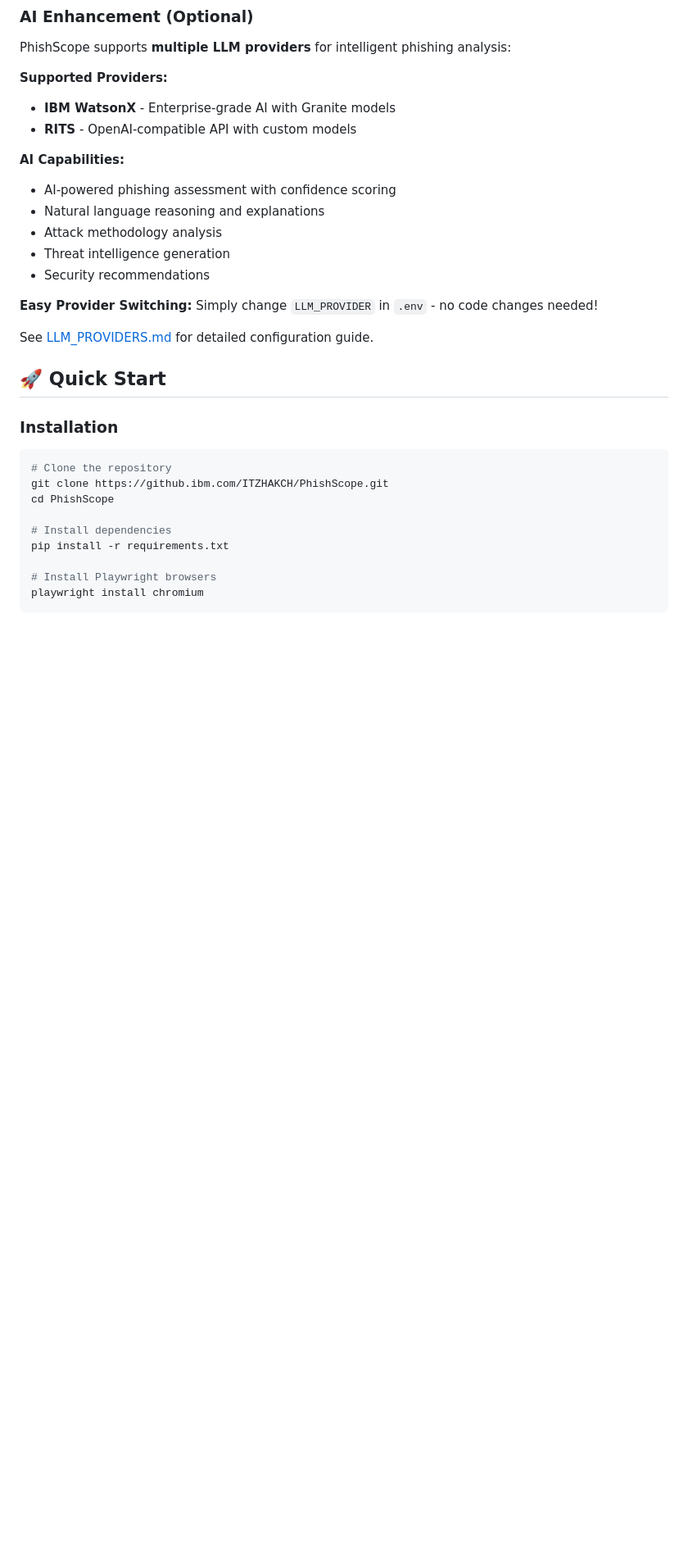
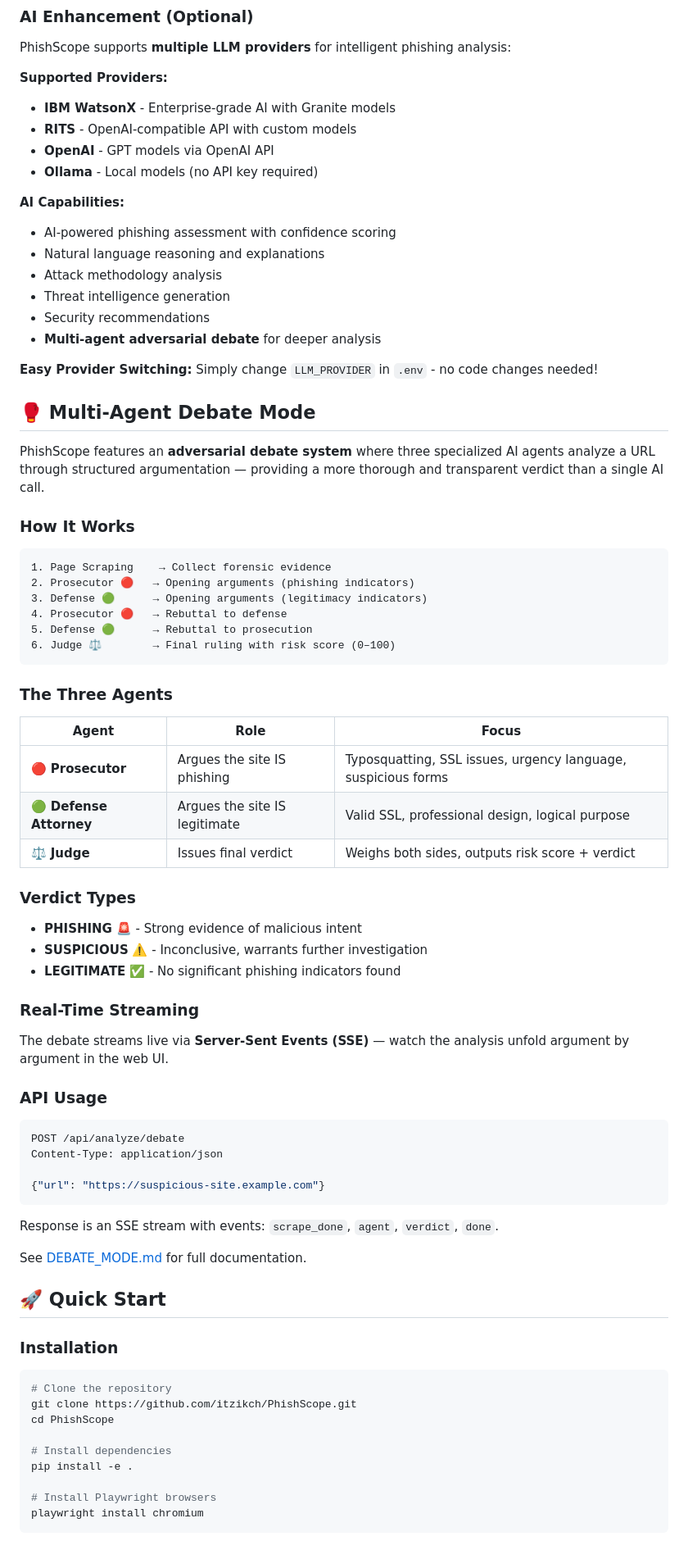
Before and after one commit to itzikch/PhishScope, a Markdown page: README.md, the part around one of its changes. Shown at 82% size. GitHub-like rendering; blank space fills up the shorter version.

Commit message:
docs: add Multi-Agent Debate Mode section and update GitHub URLs

````diff
--- a/README.md
+++ b/README.md
@@ -40,6 +41,8 @@ PhishScope supports **multiple LLM providers** for intelligent phishing analysis
 **Supported Providers:**
 - **IBM WatsonX** - Enterprise-grade AI with Granite models
 - **RITS** - OpenAI-compatible API with custom models
+- **OpenAI** - GPT models via OpenAI API
+- **Ollama** - Local models (no API key required)
 
 **AI Capabilities:**
 - AI-powered phishing assessment with confidence scoring
@@ -47,10 +50,55 @@ PhishScope supports **multiple LLM providers** for intelligent phishing analysis
 - Attack methodology analysis
 - Threat intelligence generation
 - Security recommendations
+- **Multi-agent adversarial debate** for deeper analysis
 
 **Easy Provider Switching:** Simply change `LLM_PROVIDER` in `.env` - no code changes needed!
 
-See [LLM_PROVIDERS.md](LLM_PROVIDERS.md) for detailed configuration guide.
+## 🥊 Multi-Agent Debate Mode
+
+PhishScope features an **adversarial debate system** where three specialized AI agents analyze a URL through structured argumentation — providing a more thorough and transparent verdict than a single AI call.
+
+### How It Works
+
+```
+1. Page Scraping    → Collect forensic evidence
+2. Prosecutor 🔴   → Opening arguments (phishing indicators)
+3. Defense 🟢      → Opening arguments (legitimacy indicators)
+4. Prosecutor 🔴   → Rebuttal to defense
+5. Defense 🟢      → Rebuttal to prosecution
+6. Judge ⚖️        → Final ruling with risk score (0–100)
+```
+
+### The Three Agents
+
+| Agent | Role | Focus |
+|-------|------|-------|
+| 🔴 **Prosecutor** | Argues the site IS phishing | Typosquatting, SSL issues, urgency language, suspicious forms |
+| 🟢 **Defense Attorney** | Argues the site IS legitimate | Valid SSL, professional design, logical purpose |
+| ⚖️ **Judge** | Issues final verdict | Weighs both sides, outputs risk score + verdict |
+
+### Verdict Types
+
+- **PHISHING** 🚨 - Strong evidence of malicious intent
+- **SUSPICIOUS** ⚠️ - Inconclusive, warrants further investigation
+- **LEGITIMATE** ✅ - No significant phishing indicators found
+
+### Real-Time Streaming
+
+The debate streams live via **Server-Sent Events (SSE)** — watch the analysis unfold argument by argument in the web UI.
+
+### API Usage
+
+```bash
+POST /api/analyze/debate
+Content-Type: application/json
+
+{"url": "https://suspicious-site.example.com"}
+```
+
+Response is an SSE stream with events: `scrape_done`, `agent`, `verdict`, `done`.
+
+See [DEBATE_MODE.md](DEBATE_MODE.md) for full documentation.
 
 ## 🚀 Quick Start
 
@@ -58,11 +106,11 @@ See [LLM_PROVIDERS.md](LLM_PROVIDERS.md) for detailed configuration guide.
 
 ```bash
 # Clone the repository
-git clone https://github.ibm.com/ITZHAKCH/PhishScope.git
+git clone https://github.com/itzikch/PhishScope.git
 cd PhishScope
 
 # Install dependencies
-pip install -r requirements.txt
+pip install -e .
 
 # Install Playwright browsers
 playwright install chromium
````
Also changed, not shown: other parts of README.md (+6 -6 lines).
